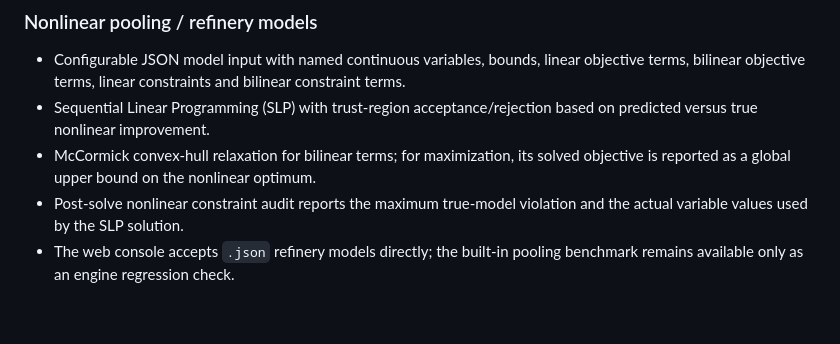
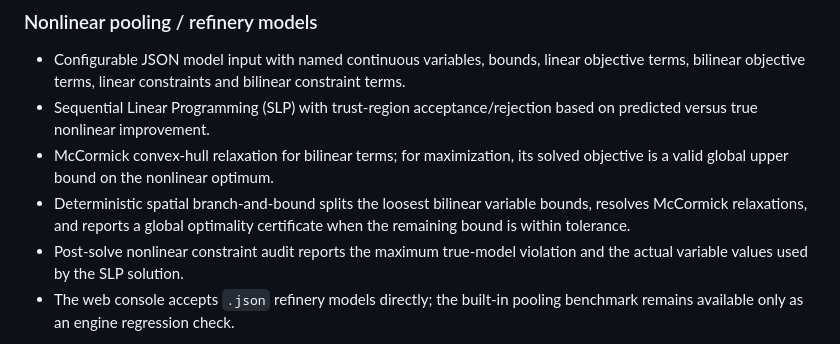
Before and after one commit to JosephXpanakaL/bharatopt, a Markdown page: README.md, the part around the change. Rendered like a GitHub page; blank space fills up the shorter version.

Commit message:
Document global branch-and-bound certification

```diff
--- a/README.md
+++ b/README.md
@@ -38,7 +38,8 @@ BharatOpt is a from-scratch sparse mathematical optimization engine. The core is
 ### Nonlinear pooling / refinery models
 - Configurable JSON model input with named continuous variables, bounds, linear objective terms, bilinear objective terms, linear constraints and bilinear constraint terms.
 - Sequential Linear Programming (SLP) with trust-region acceptance/rejection based on predicted versus true nonlinear improvement.
-- McCormick convex-hull relaxation for bilinear terms; for maximization, its solved objective is reported as a global upper bound on the nonlinear optimum.
+- McCormick convex-hull relaxation for bilinear terms; for maximization, its solved objective is a valid global upper bound on the nonlinear optimum.
+- Deterministic spatial branch-and-bound splits the loosest bilinear variable bounds, resolves McCormick relaxations, and reports a global optimality certificate when the remaining bound is within tolerance.
 - Post-solve nonlinear constraint audit reports the maximum true-model violation and the actual variable values used by the SLP solution.
 - The web console accepts `.json` refinery models directly; the built-in pooling benchmark remains available only as an engine regression check.
 
```
